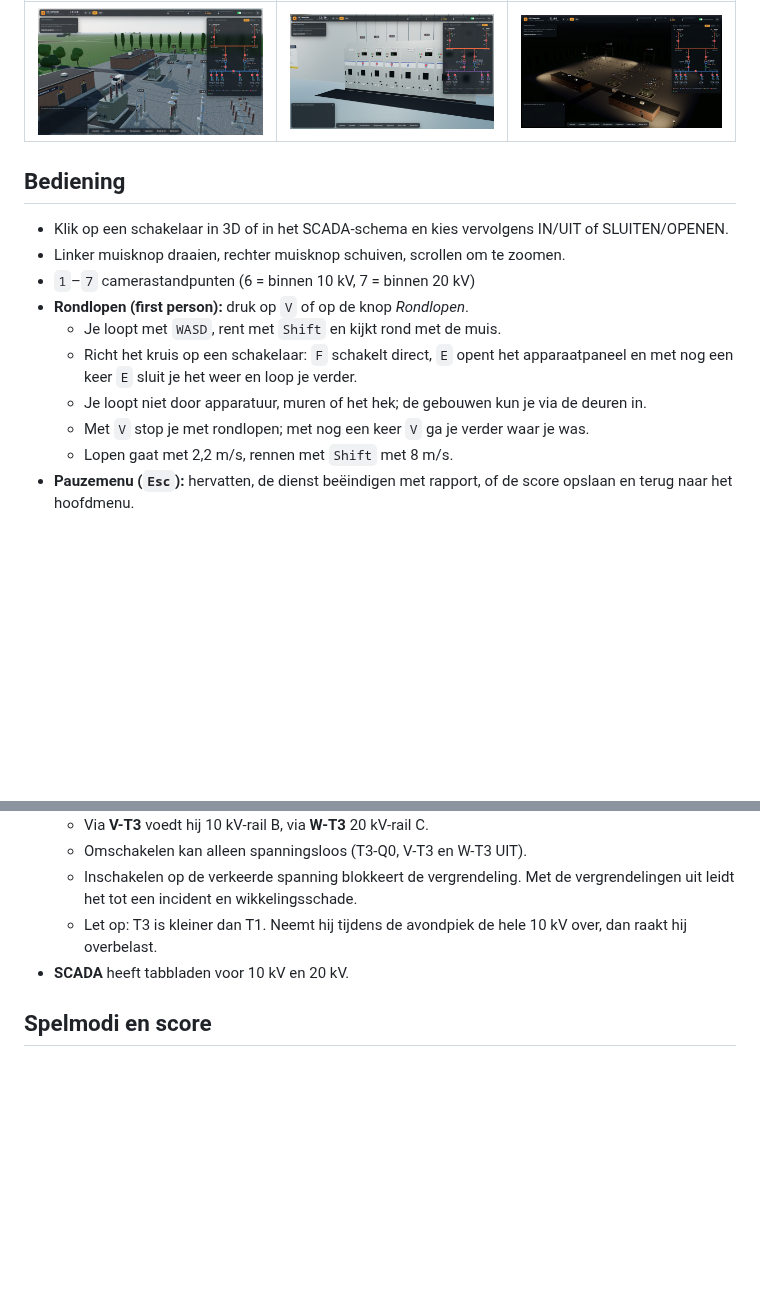
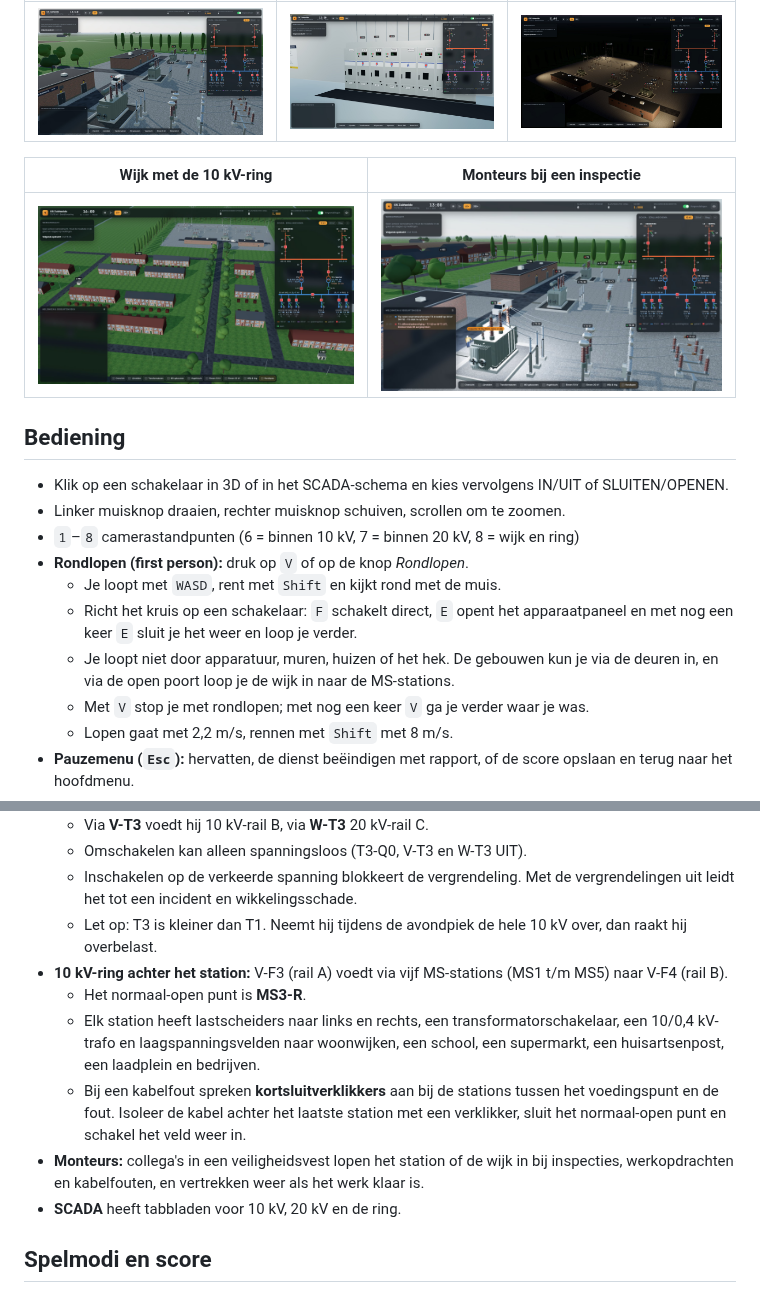
Before and after one commit to ProAdmin007/Onderstation-SIM-Pro, a Markdown page: README.md, 2 parts joined by grey strips. Rendered like a GitHub page; pictures changed too: docs/monteurs.jpg (added), docs/wijk.jpg (added); blank space fills up the shorter version.

```diff
--- a/README.md
+++ b/README.md
@@ -10,14 +10,18 @@ Een 3D-onderstationsimulator die in de browser draait (Three.js, geen installati
 |---|---|---|
 | ![Transformatorvelden](docs/transformatoren.jpg) | ![20 kV-binnenruimte](docs/binnen-20kv.jpg) | ![Nachtbeeld](docs/nacht.jpg) |
 
+| Wijk met de 10 kV-ring | Monteurs bij een inspectie |
+|---|---|
+| ![Wijk en MS-ring](docs/wijk.jpg) | ![Monteurs bij T2](docs/monteurs.jpg) |
+
 ## Bediening
 - Klik op een schakelaar in 3D of in het SCADA-schema en kies vervolgens IN/UIT of SLUITEN/OPENEN.
 - Linker muisknop draaien, rechter muisknop schuiven, scrollen om te zoomen.
-- `1`–`7` camerastandpunten (6 = binnen 10 kV, 7 = binnen 20 kV)
+- `1`–`8` camerastandpunten (6 = binnen 10 kV, 7 = binnen 20 kV, 8 = wijk en ring)
 - **Rondlopen (first person):** druk op `V` of op de knop *Rondlopen*.
   - Je loopt met `WASD`, rent met `Shift` en kijkt rond met de muis.
   - Richt het kruis op een schakelaar: `F` schakelt direct, `E` opent het apparaatpaneel en met nog een keer `E` sluit je het weer en loop je verder.
-  - Je loopt niet door apparatuur, muren of het hek; de gebouwen kun je via de deuren in.
+  - Je loopt niet door apparatuur, muren, huizen of het hek. De gebouwen kun je via de deuren in, en via de open poort loop je de wijk in naar de MS-stations.
   - Met `V` stop je met rondlopen; met nog een keer `V` ga je verder waar je was.
   - Lopen gaat met 2,2 m/s, rennen met `Shift` met 8 m/s.
 - **Pauzemenu (`Esc`):** hervatten, de dienst beëindigen met rapport, of de score opslaan en terug naar het hoofdmenu.
@@ -33,7 +37,12 @@ Een 3D-onderstationsimulator die in de browser draait (Three.js, geen installati
   - Omschakelen kan alleen spanningsloos (T3-Q0, V-T3 en W-T3 UIT).
   - Inschakelen op de verkeerde spanning blokkeert de vergrendeling. Met de vergrendelingen uit leidt het tot een incident en wikkelingsschade.
   - Let op: T3 is kleiner dan T1. Neemt hij tijdens de avondpiek de hele 10 kV over, dan raakt hij overbelast.
-- **SCADA** heeft tabbladen voor 10 kV en 20 kV.
+- **10 kV-ring achter het station:** V-F3 (rail A) voedt via vijf MS-stations (MS1 t/m MS5) naar V-F4 (rail B).
+  - Het normaal-open punt is **MS3-R**.
+  - Elk station heeft lastscheiders naar links en rechts, een transformatorschakelaar, een 10/0,4 kV-trafo en laagspanningsvelden naar woonwijken, een school, een supermarkt, een huisartsenpost, een laadplein en bedrijven.
+  - Bij een kabelfout spreken **kortsluitverklikkers** aan bij de stations tussen het voedingspunt en de fout. Isoleer de kabel achter het laatste station met een verklikker, sluit het normaal-open punt en schakel het veld weer in.
+- **Monteurs:** collega's in een veiligheidsvest lopen het station of de wijk in bij inspecties, werkopdrachten en kabelfouten, en vertrekken weer als het werk klaar is.
+- **SCADA** heeft tabbladen voor 10 kV, 20 kV en de ring.
 
 ## Spelmodi en score
 - **Vrije dienst:** eindeloos spelen.
```
Also changed, not shown: 12 other files.
